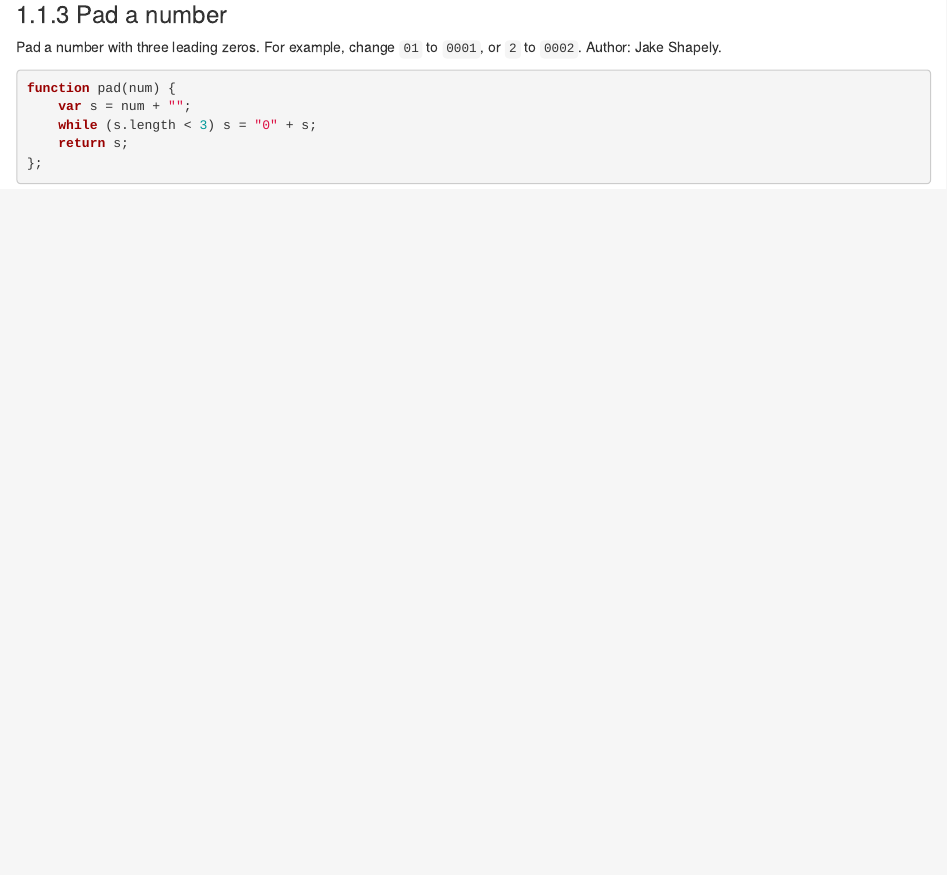
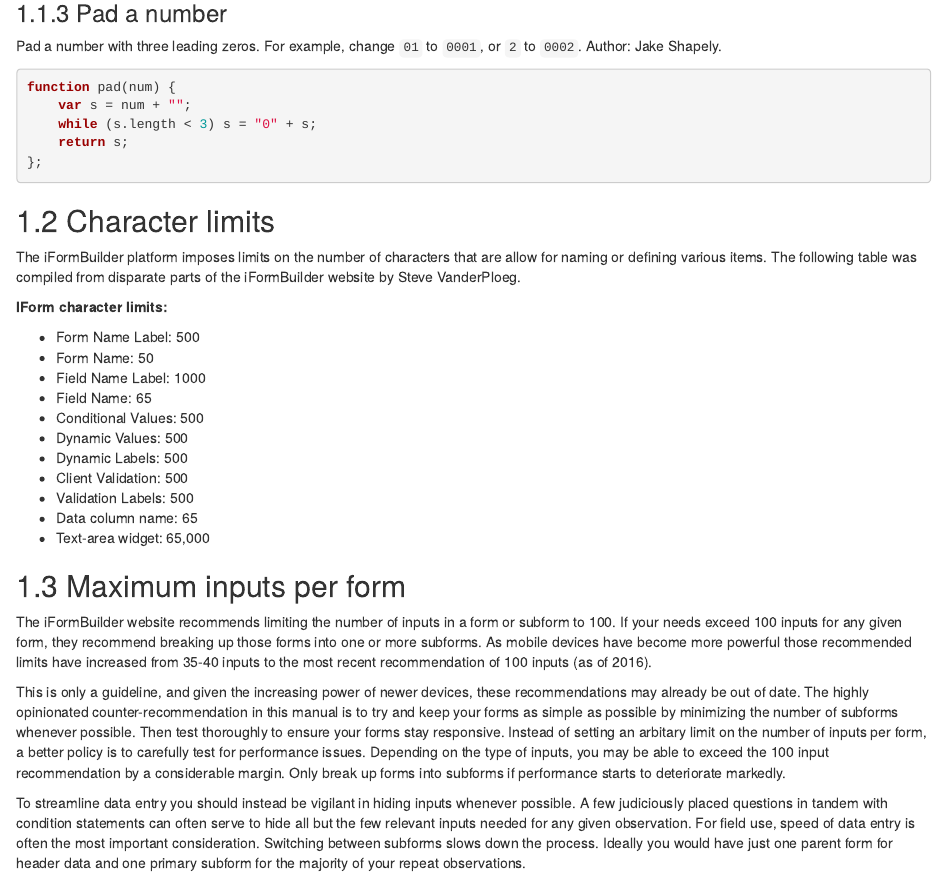
Before and after one commit to arestrom/iFormBook, an R Markdown document (05-appendix.Rmd): the page in a window 1100 px wide, from 840 px down. Rendered offline with R 4.5, knitr and Pandoc, with nearby package versions; drawn as R Markdown's standard HTML page in place of the format the file asks for.

Commit message:
Added appendix notes

````diff
--- a/05-appendix.Rmd
+++ b/05-appendix.Rmd
@@ -53,3 +53,29 @@
     return s;
 };
 ```
+
+## Character limits
+
+The iFormBuilder platform imposes limits on the number of characters that are allow for naming or defining various items. The following table was compiled from disparate parts of the iFormBuilder website by Steve VanderPloeg.
+
+**IForm character limits:**
+
+* Form Name Label: 500
+* Form Name: 50
+* Field Name Label: 1000
+* Field Name: 65
+* Conditional Values: 500
+* Dynamic Values: 500
+* Dynamic Labels: 500
+* Client Validation: 500
+* Validation Labels: 500
+* Data column name: 65
+* Text-area widget: 65,000
+
+## Maximum inputs per form
+
+The iFormBuilder website recommends limiting the number of inputs in a form or subform to 100. If your needs exceed 100 inputs for any given form, they recommend breaking up those forms into one or more subforms. As mobile devices have become more powerful those recommended limits have increased from 35-40 inputs to the most recent recommendation of 100 inputs (as of 2016).
+
+This is only a guideline, and given the increasing power of newer devices, these recommendations may already be out of date. The highly opinionated counter-recommendation in this manual is to try and keep your forms as simple as possible by minimizing the number of subforms whenever possible. Then test thoroughly to ensure your forms stay responsive. Instead of setting an arbitary limit on the number of inputs per form, a better policy is to carefully test for performance issues. Depending on the type of inputs, you may be able to exceed the 100 input recommendation by a considerable margin. Only break up forms into subforms if performance starts to deteriorate markedly.
+
+To streamline data entry you should instead be vigilant in hiding inputs whenever possible. A few judiciously placed questions in tandem with condition statements can often serve to hide all but the few relevant inputs needed for any given observation. For field use, speed of data entry is often the most important consideration. Switching between subforms slows down the process. Ideally you would have just one parent form for header data and one primary subform for the majority of your repeat observations.
````
Also changed, not shown: docs/search_index.json, 8 other files.
